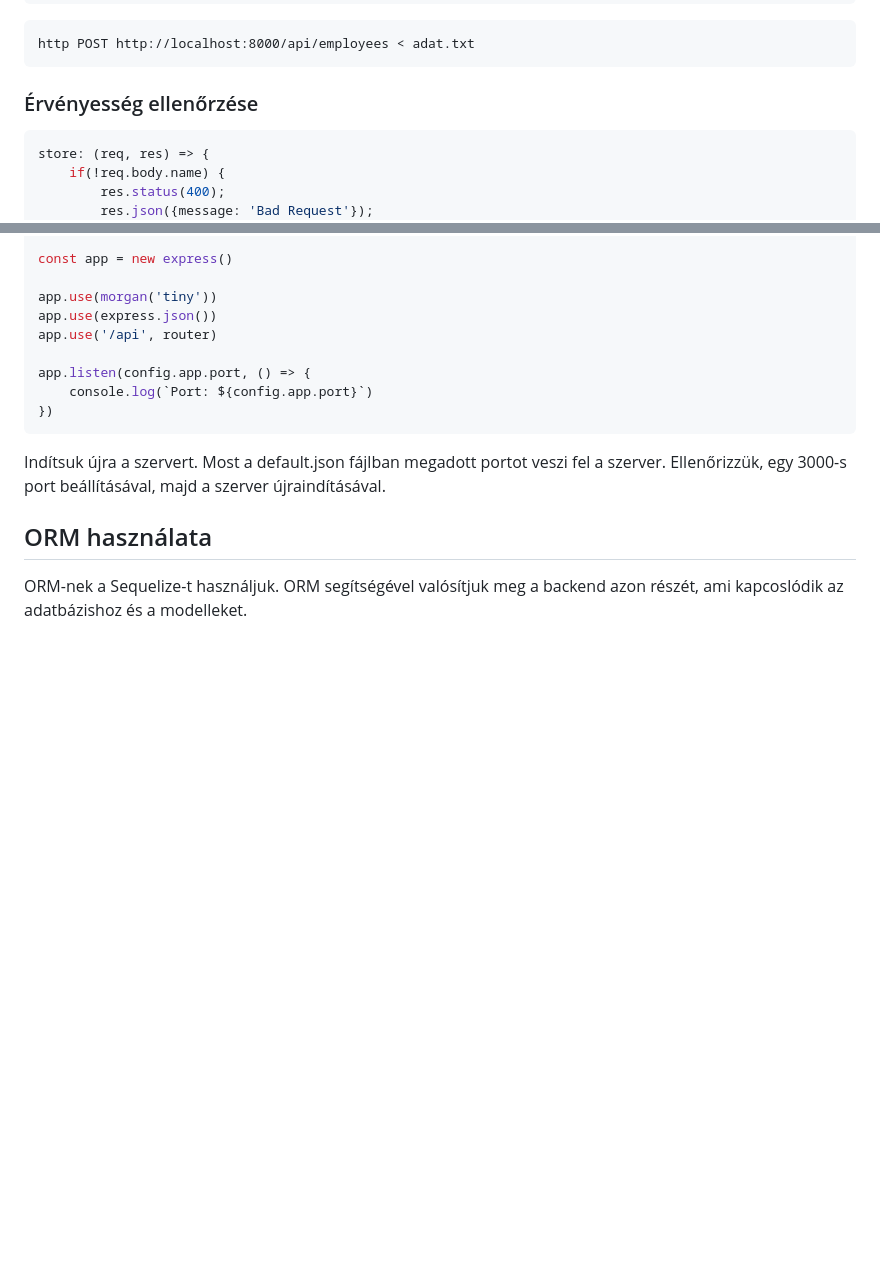
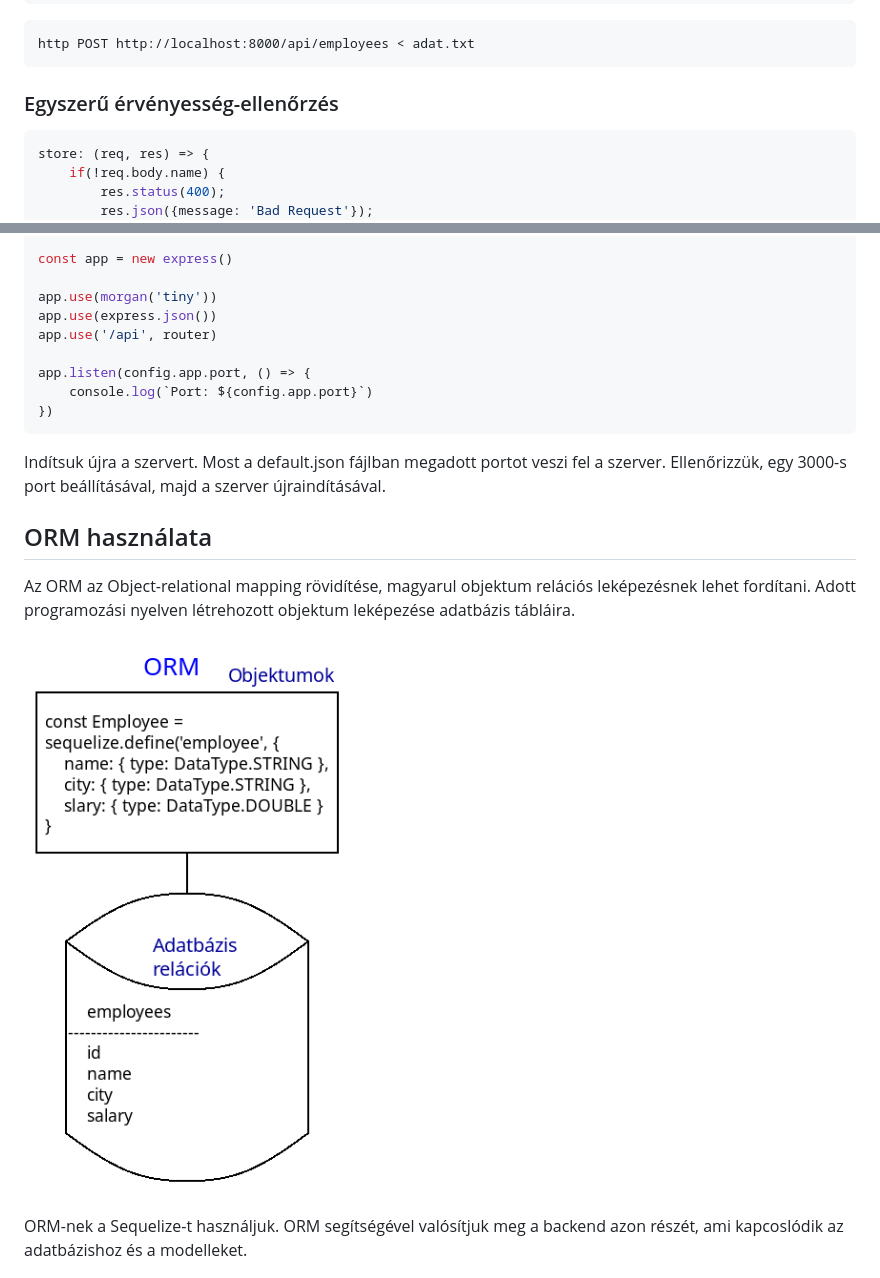
Before and after one commit to oktat/tan, a Markdown page: backend/07_Express.md, 2 parts joined by grey strips. GitHub-like rendering; pictures changed too: backend/images/orm_object_db-table.png (added); blank space fills up the shorter version.

Commit message:
backend: 07_Express kép hozzáadva

````diff
--- a/backend/07_Express.md
+++ b/backend/07_Express.md
@@ -858,7 +858,7 @@ Ha http parancsot használjuk, tegyük állományba a küldendő adatokat, péld
 http POST http://localhost:8000/api/employees < adat.txt
 ```
 
-### Érvényesség ellenőrzése
+### Egyszerű érvényesség-ellenőrzés
 
 ```javascript
 store: (req, res) => {
@@ -1023,6 +1023,10 @@ app.listen(config.app.port, () => {
 Indítsuk újra a szervert. Most a default.json fájlban megadott portot veszi fel a szerver. Ellenőrizzük, egy 3000-s port beállításával, majd a szerver újraindításával.
 
 ## ORM használata
+
+Az ORM az Object-relational mapping rövidítése, magyarul objektum relációs leképezésnek lehet fordítani. Adott programozási nyelven létrehozott objektum leképezése adatbázis tábláira.
+
+![ORM](images/orm_object_db-table.png)
 
 ORM-nek a Sequelize-t használjuk. ORM segítségével valósítjuk meg a backend azon részét, ami kapcoslódik az adatbázishoz és a modelleket.
 
````
Also changed, not shown: 1 other file.
